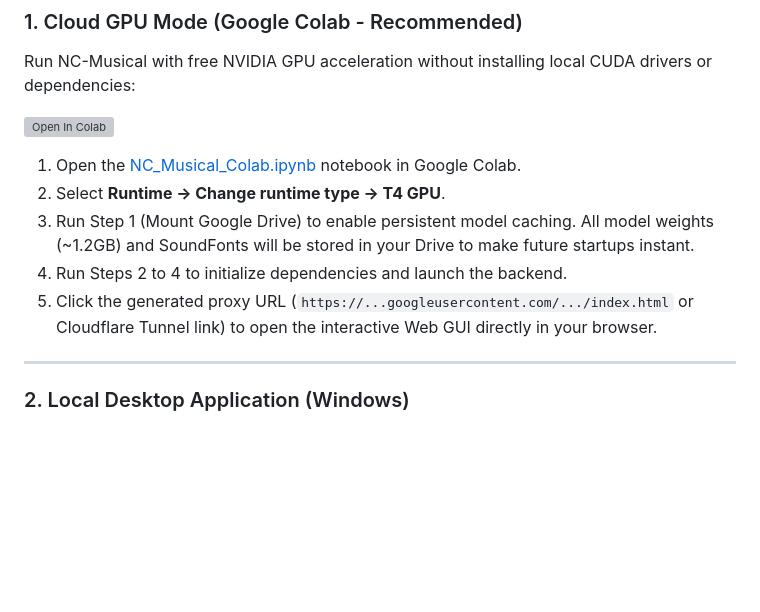
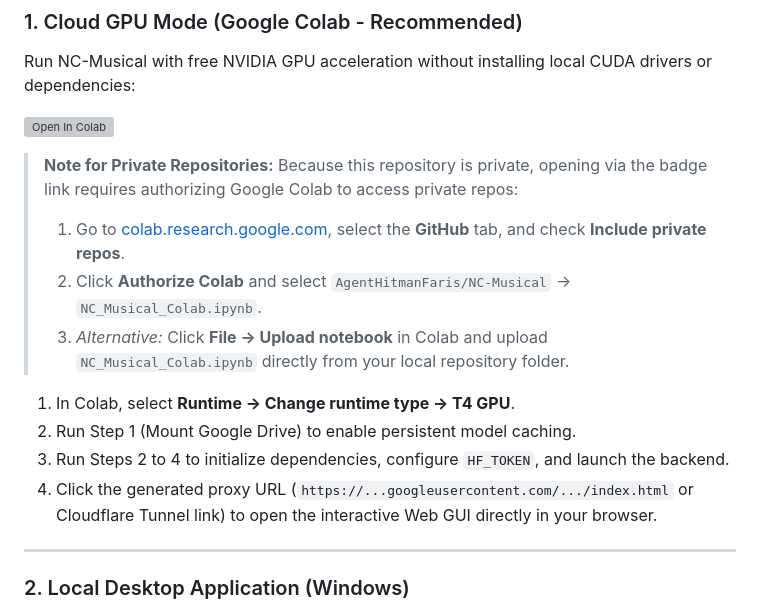
Before and after one commit to AgentHitmanFaris/NC-Musical, a Markdown page: README.md, the part around the change. GitHub-like rendering; blank space fills up the shorter version; grey boxes are pictures that could not be loaded.

Commit message:
Document private repository authorization in Google Colab in README

```diff
--- a/README.md
+++ b/README.md
@@ -19,11 +19,15 @@ Run NC-Musical with free NVIDIA GPU acceleration without installing local CUDA d
 
 [![Open In Colab](https://colab.research.google.com/assets/colab-badge.svg)](https://colab.research.google.com/github/AgentHitmanFaris/NC-Musical/blob/Stable/NC_Musical_Colab.ipynb)
 
-1. Open the [NC_Musical_Colab.ipynb](https://colab.research.google.com/github/AgentHitmanFaris/NC-Musical/blob/Stable/NC_Musical_Colab.ipynb) notebook in Google Colab.
-2. Select **Runtime -> Change runtime type -> T4 GPU**.
-3. Run Step 1 (Mount Google Drive) to enable persistent model caching. All model weights (~1.2GB) and SoundFonts will be stored in your Drive to make future startups instant.
-4. Run Steps 2 to 4 to initialize dependencies and launch the backend.
-5. Click the generated proxy URL (`https://...googleusercontent.com/.../index.html` or Cloudflare Tunnel link) to open the interactive Web GUI directly in your browser.
+> **Note for Private Repositories:** Because this repository is private, opening via the badge link requires authorizing Google Colab to access private repos:
+> 1. Go to [colab.research.google.com](https://colab.research.google.com), select the **GitHub** tab, and check **Include private repos**.
+> 2. Click **Authorize Colab** and select `AgentHitmanFaris/NC-Musical` -> `NC_Musical_Colab.ipynb`.
+> 3. *Alternative:* Click **File -> Upload notebook** in Colab and upload `NC_Musical_Colab.ipynb` directly from your local repository folder.
+
+1. In Colab, select **Runtime -> Change runtime type -> T4 GPU**.
+2. Run Step 1 (Mount Google Drive) to enable persistent model caching.
+3. Run Steps 2 to 4 to initialize dependencies, configure `HF_TOKEN`, and launch the backend.
+4. Click the generated proxy URL (`https://...googleusercontent.com/.../index.html` or Cloudflare Tunnel link) to open the interactive Web GUI directly in your browser.
 
 ---
 
```
